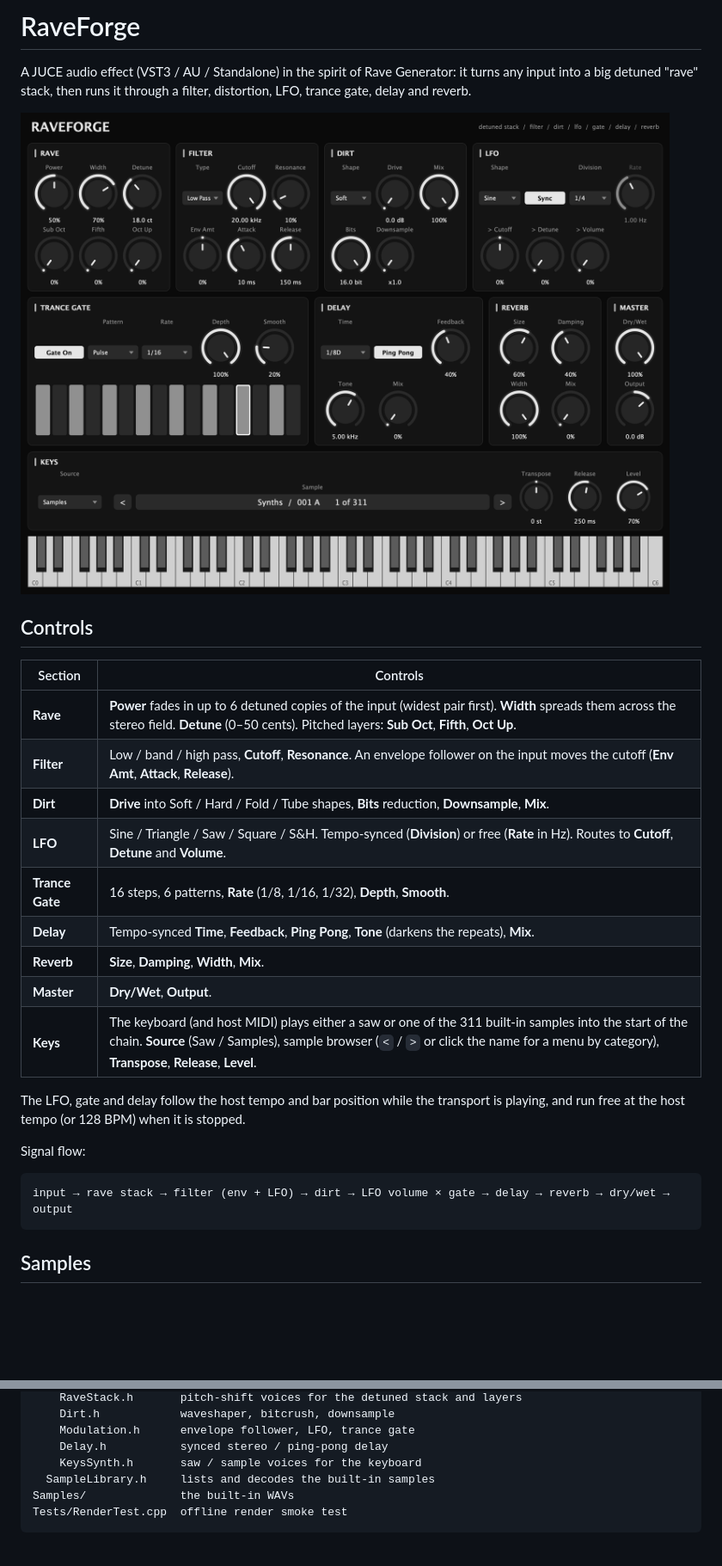
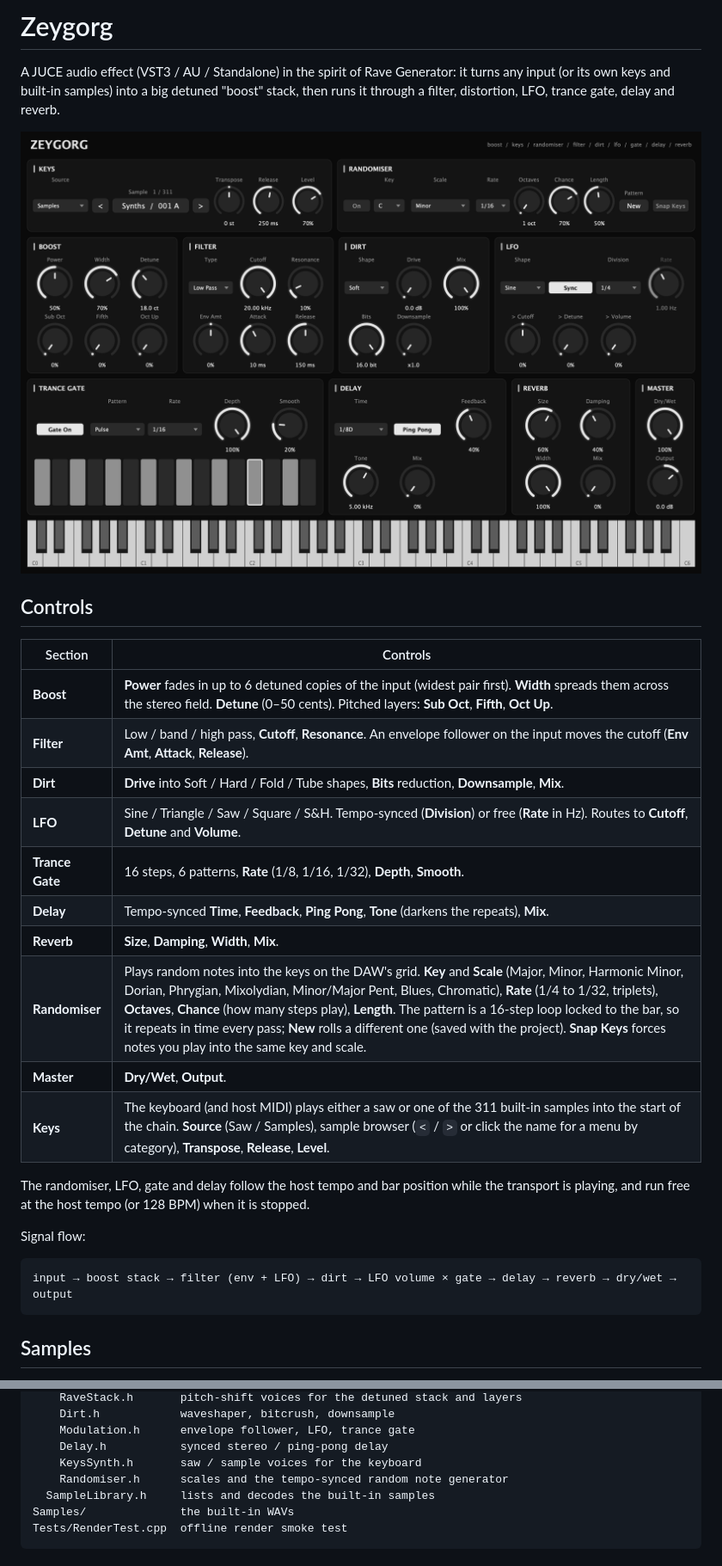
Before and after one commit to kebbell/Zeygorg, a Markdown page: README.md, 2 parts joined by grey strips. Shown at 86% size. Rendered like a GitHub page; pictures changed too: docs/screenshot.png; blank space fills up the shorter version.

````diff
--- a/README.md
+++ b/README.md
@@ -1,6 +1,7 @@
-# RaveForge
+# Zeygorg
 
 A JUCE audio effect (VST3 / AU / Standalone) in the spirit of Rave Generator:
-it turns any input into a big detuned "rave" stack, then runs it through a
+it turns any input (or its own keys and built-in samples) into a big detuned
+"boost" stack, then runs it through a
 filter, distortion, LFO, trance gate, delay and reverb.
 
@@ -10,23 +11,24 @@ filter, distortion, LFO, trance gate, delay and reverb.
 
 | Section | Controls |
 | --- | --- |
-| **Rave** | **Power** fades in up to 6 detuned copies of the input (widest pair first). **Width** spreads them across the stereo field. **Detune** (0–50 cents). Pitched layers: **Sub Oct**, **Fifth**, **Oct Up**. |
+| **Boost** | **Power** fades in up to 6 detuned copies of the input (widest pair first). **Width** spreads them across the stereo field. **Detune** (0–50 cents). Pitched layers: **Sub Oct**, **Fifth**, **Oct Up**. |
 | **Filter** | Low / band / high pass, **Cutoff**, **Resonance**. An envelope follower on the input moves the cutoff (**Env Amt**, **Attack**, **Release**). |
 | **Dirt** | **Drive** into Soft / Hard / Fold / Tube shapes, **Bits** reduction, **Downsample**, **Mix**. |
 | **LFO** | Sine / Triangle / Saw / Square / S&H. Tempo-synced (**Division**) or free (**Rate** in Hz). Routes to **Cutoff**, **Detune** and **Volume**. |
 | **Trance Gate** | 16 steps, 6 patterns, **Rate** (1/8, 1/16, 1/32), **Depth**, **Smooth**. |
 | **Delay** | Tempo-synced **Time**, **Feedback**, **Ping Pong**, **Tone** (darkens the repeats), **Mix**. |
 | **Reverb** | **Size**, **Damping**, **Width**, **Mix**. |
+| **Randomiser** | Plays random notes into the keys on the DAW's grid. **Key** and **Scale** (Major, Minor, Harmonic Minor, Dorian, Phrygian, Mixolydian, Minor/Major Pent, Blues, Chromatic), **Rate** (1/4 to 1/32, triplets), **Octaves**, **Chance** (how many steps play), **Length**. The pattern is a 16-step loop locked to the bar, so it repeats in time every pass; **New** rolls a different one (saved with the project). **Snap Keys** forces notes you play into the same key and scale. |
 | **Master** | **Dry/Wet**, **Output**. |
 | **Keys** | The keyboard (and host MIDI) plays either a saw or one of the 311 built-in samples into the start of the chain. **Source** (Saw / Samples), sample browser (`<` / `>` or click the name for a menu by category), **Transpose**, **Release**, **Level**. |
 
-The LFO, gate and delay follow the host tempo and bar position while the
+The randomiser, LFO, gate and delay follow the host tempo and bar position while the
 transport is playing, and run free at the host tempo (or 128 BPM) when it is stopped.
 
 Signal flow:
 
 ```
-input → rave stack → filter (env + LFO) → dirt → LFO volume × gate → delay → reverb → dry/wet → output
+input → boost stack → filter (env + LFO) → dirt → LFO volume × gate → delay → reverb → dry/wet → output
 ```
 
 ## Samples
@@ -93,6 +95,7 @@ Source/
     Modulation.h      envelope follower, LFO, trance gate
     Delay.h           synced stereo / ping-pong delay
     KeysSynth.h       saw / sample voices for the keyboard
+    Randomiser.h      scales and the tempo-synced random note generator
   SampleLibrary.h     lists and decodes the built-in samples
 Samples/              the built-in WAVs
 Tests/RenderTest.cpp  offline render smoke test
````
Also changed, not shown: other parts of README.md (+5 -5 lines), 10 other files.
